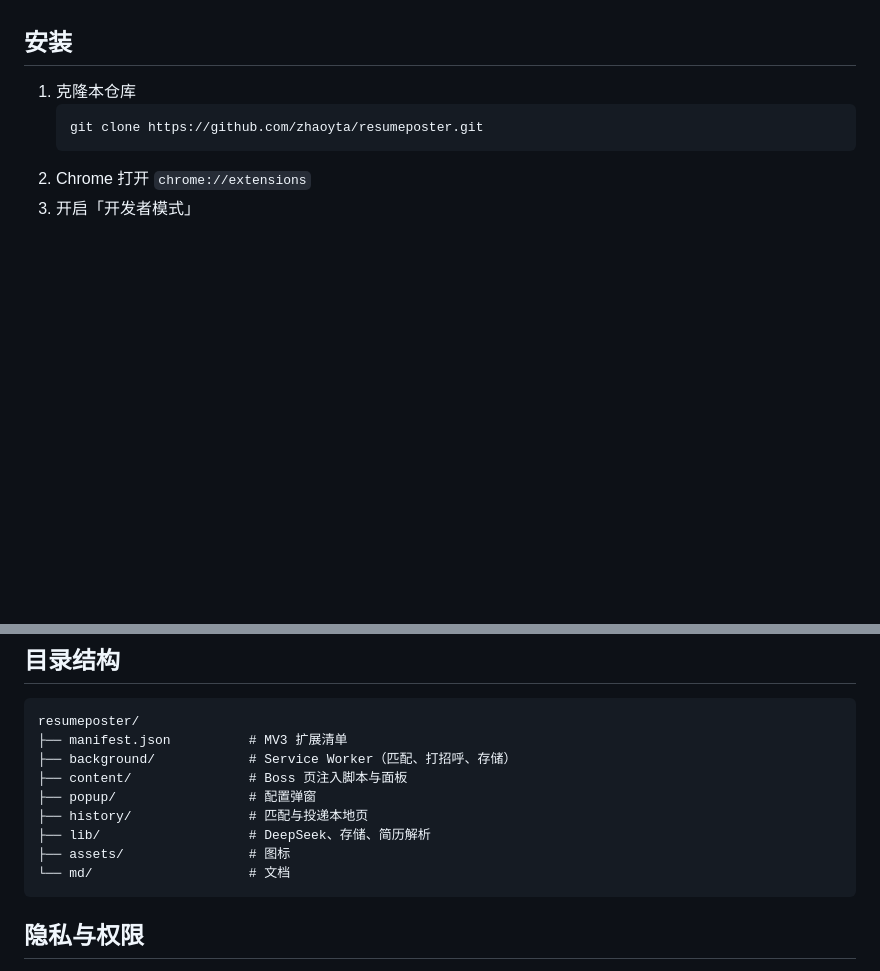
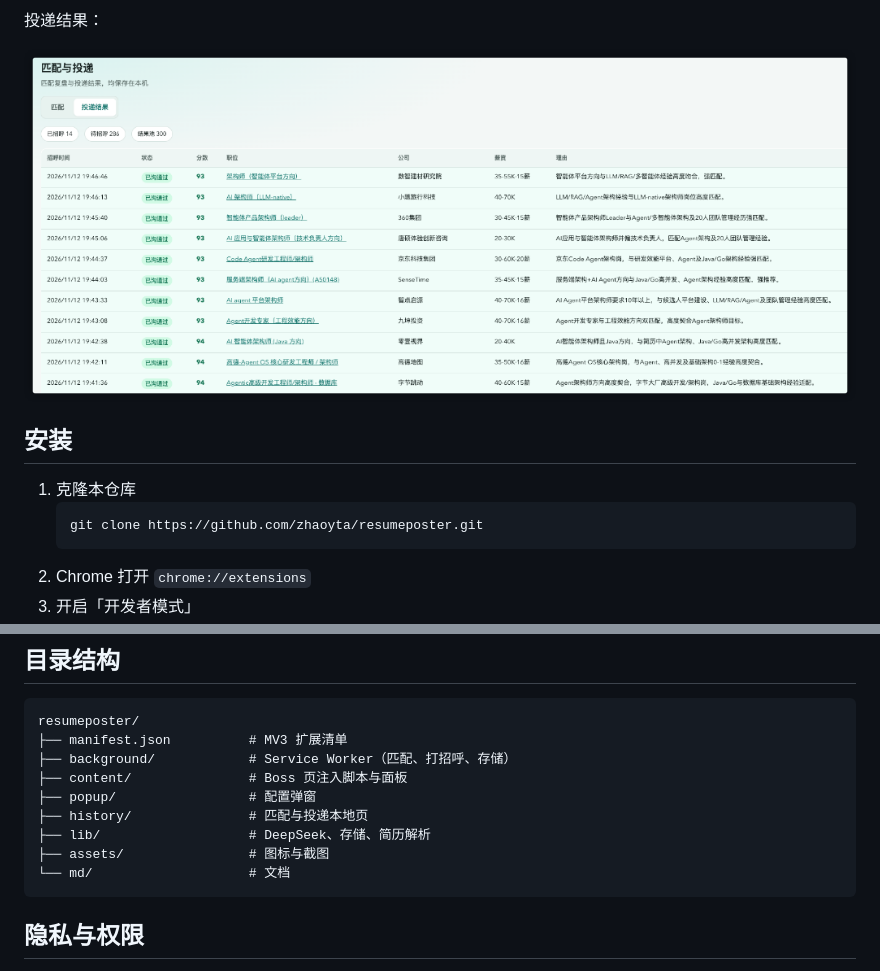
Before and after one commit to zhaoyta/resumeposter, a Markdown page: README.md, 2 parts joined by grey strips. Rendered like a GitHub page; pictures changed too: assets/screenshots/deliver.png (added); blank space fills up the shorter version.

Commit message:
Add UI screenshots to README.
Document the panel, popup, match records, and delivery results with sample images.

Co-authored-by: Cursor <cursoragent@cursor.com>

````diff
--- a/README.md
+++ b/README.md
@@ -15,3 +30,6 @@ Chrome 扩展：在 [Boss 直聘](https://www.zhipin.com) 上按条件筛选、
+投递结果：
+
+![投递结果](assets/screenshots/deliver.png)
 
 ## 安装
 
@@ -57,7 +75,7 @@ resumeposter/
 ├── popup/                 # 配置弹窗
 ├── history/               # 匹配与投递本地页
 ├── lib/                   # DeepSeek、存储、简历解析
-├── assets/                # 图标
+├── assets/                # 图标与截图
 └── md/                    # 文档
 ```
 
````
Also changed, not shown: other parts of README.md (+15 -0 lines), assets/screenshots/match.png (added), assets/screenshots/panel.png (added), assets/screenshots/popup.png (added).
